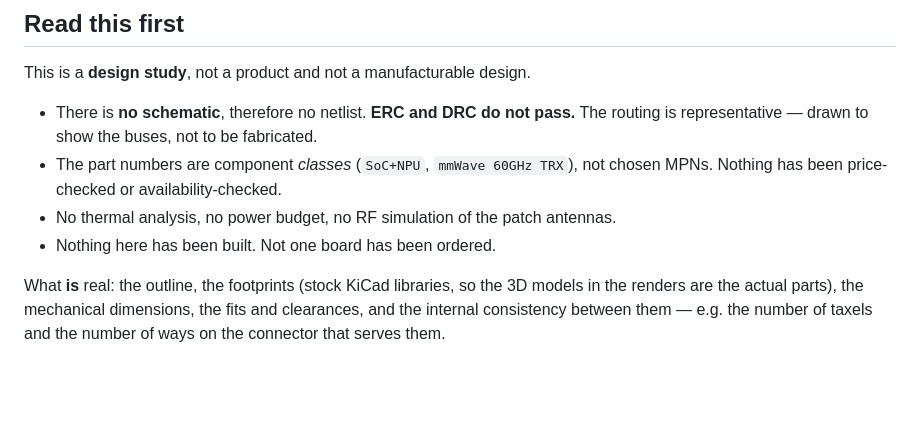
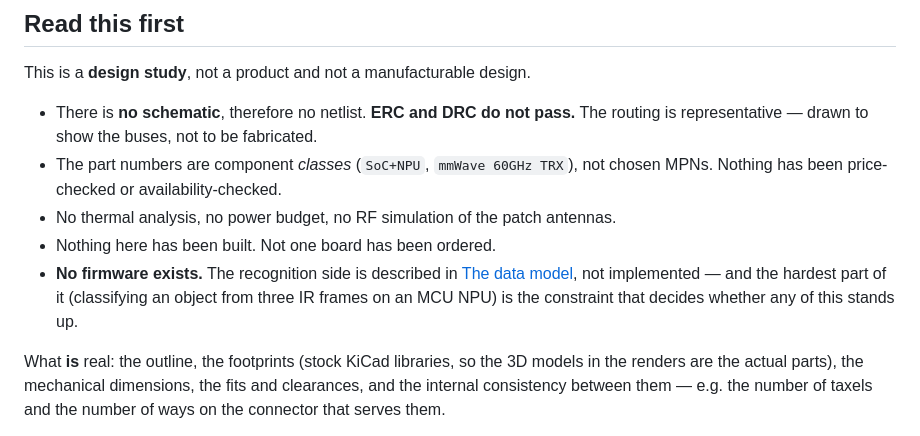
Before and after one commit to claudiofin/smartbag, a Markdown page: README.md, the part around one of its changes. Drawn GitHub-style; blank space fills up the shorter version.

```diff
--- a/README.md
+++ b/README.md
@@ -25,6 +25,10 @@ This is a **design study**, not a product and not a manufacturable design.
   chosen MPNs. Nothing has been price-checked or availability-checked.
 - No thermal analysis, no power budget, no RF simulation of the patch antennas.
 - Nothing here has been built. Not one board has been ordered.
+- **No firmware exists.** The recognition side is described in
+  [The data model](#the-data-model), not implemented — and the hardest part
+  of it (classifying an object from three IR frames on an MCU NPU) is the
+  constraint that decides whether any of this stands up.
 
 What **is** real: the outline, the footprints (stock KiCad libraries, so the 3D
 models in the renders are the actual parts), the mechanical dimensions, the fits
```
Also changed, not shown: other parts of README.md (+71 -17 lines).
